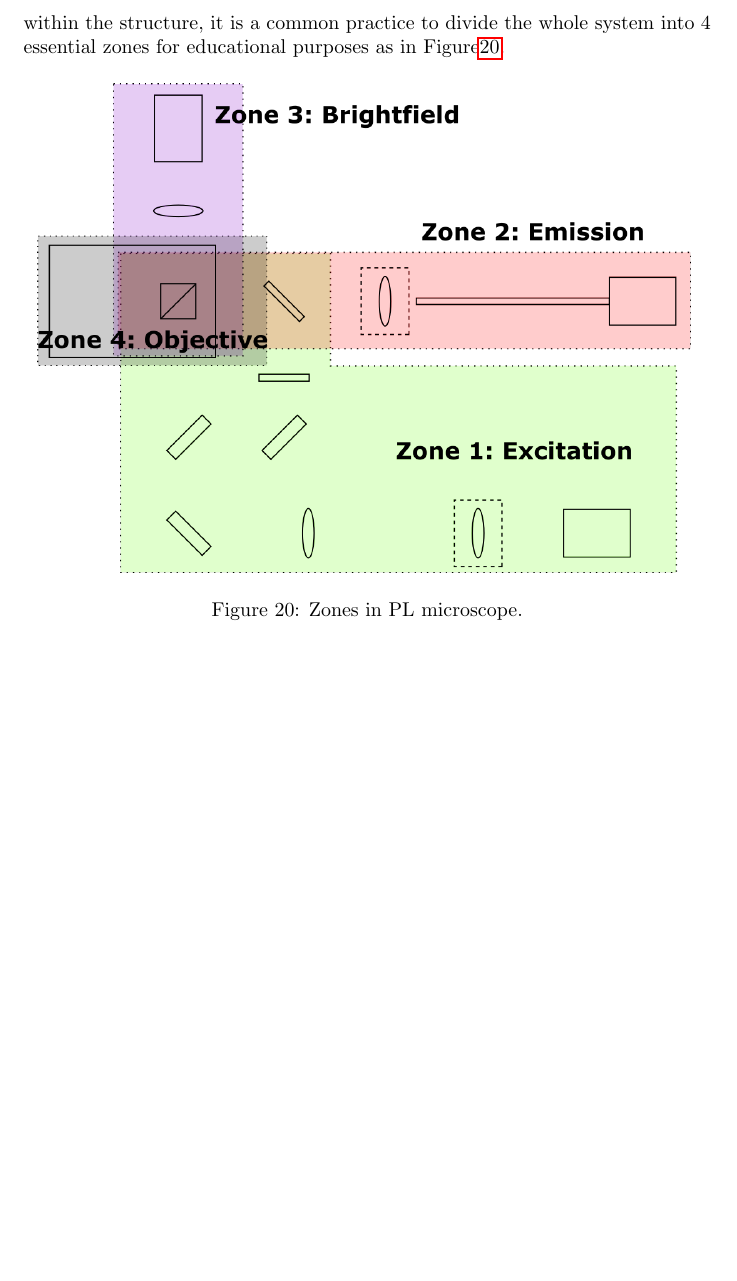
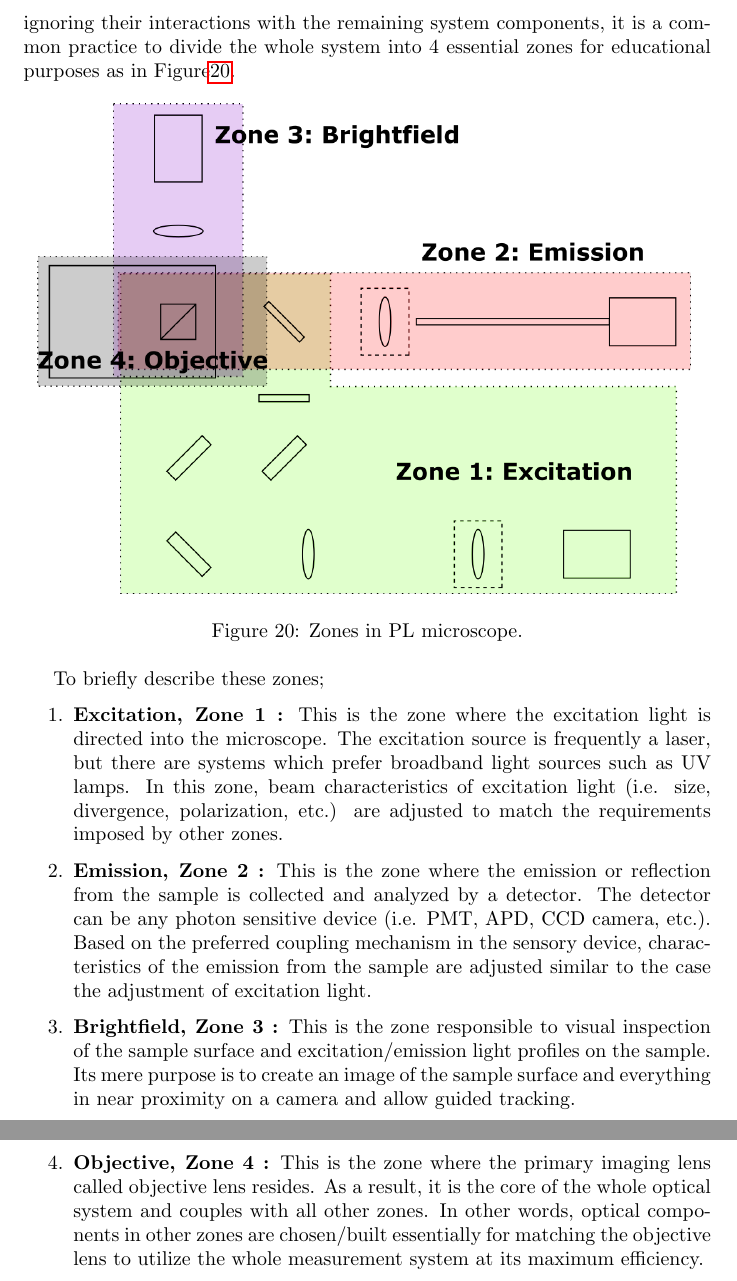
Before and after one commit to pekermilas/OzturkLabInstrumentBuilds, a LaTeX document (LabReport.tex, which reads Section_Microscope/Section_Microscope.tex): part of page 18 of 18 before the commit and two parts of pages 18 and 19 of 19 after it, the two joined at a grey line, cut at the place of the change, the shorter picture padded with empty space. The pictures show the PDF file LabReport.pdf that the author committed with the source.

Commit message:
Microscope zones are introduced and will be discussed.

```diff
--- a/Section_Microscope/Section_Microscope.tex
+++ b/Section_Microscope/Section_Microscope.tex
@@ -93,9 +93,9 @@ in Figure\ref{fig:ConfocalReflectingMicroscopeFull}.
 	\label{fig:ConfocalReflectingMicroscopeFull}
 \end{figure}
 
-Although the purpose of individual parts can not be explained accurately within the
-structure, it is a common practice to divide the whole system into 4 essential zones
-for educational purposes as in Figure\ref{fig:ConfocalReflectingMicroscopeZones}.
+Although the purpose of individual parts can not be explained accurately by ignoring their
+interactions with the remaining system components, it is a common practice to divide the whole
+system into 4 essential zones for educational purposes as in Figure\ref{fig:ConfocalReflectingMicroscopeZones}.
 
 \begin{figure}[H]
 	\centering
@@ -103,3 +103,30 @@ for educational purposes as in Figure\ref{fig:ConfocalReflectingMicroscopeZones}
 	\caption{Zones in PL microscope.}
 	\label{fig:ConfocalReflectingMicroscopeZones}
 \end{figure}
+
+To briefly describe these zones;
+
+\begin{enumerate}
+	\item \textbf{Excitation, Zone 1 :} This is the zone where the excitation light is directed
+	into the microscope. The excitation source is frequently a laser, but there are systems
+	which prefer broadband light sources such as UV lamps. In this zone, beam characteristics
+	of excitation light (i.e. size, divergence, polarization, etc.) are adjusted to match the
+	requirements imposed by other zones.
+
+	\item \textbf{Emission, Zone 2 :} This is the zone where the emission or reflection from
+	the sample is collected and analyzed by a detector. The detector can be any photon sensitive
+	device (i.e. PMT, APD, CCD camera, etc.). Based on the preferred coupling mechanism in the
+	sensory device, characteristics of the emission from the sample are adjusted similar to the
+	case the adjustment of excitation light.
+
+	\item \textbf{Brightfield, Zone 3 :} This is the zone responsible to visual inspection of
+	the sample surface and excitation/emission light profiles on the sample. Its mere purpose is
+	to create an image of the sample surface and everything in near proximity on a camera and
+	allow guided tracking.
+
+	\item \textbf{Objective, Zone 4 :} This is the zone where the primary imaging lens called
+	objective lens resides. As a result, it is the core of the whole optical system and couples
+	with all other zones. In other words, optical components in other zones are chosen/built
+	essentially for matching the objective lens to utilize the whole measurement system at its
+	maximum efficiency.
+\end{enumerate}
```
Also changed, not shown: LabReport.pdf, 3 other files.
